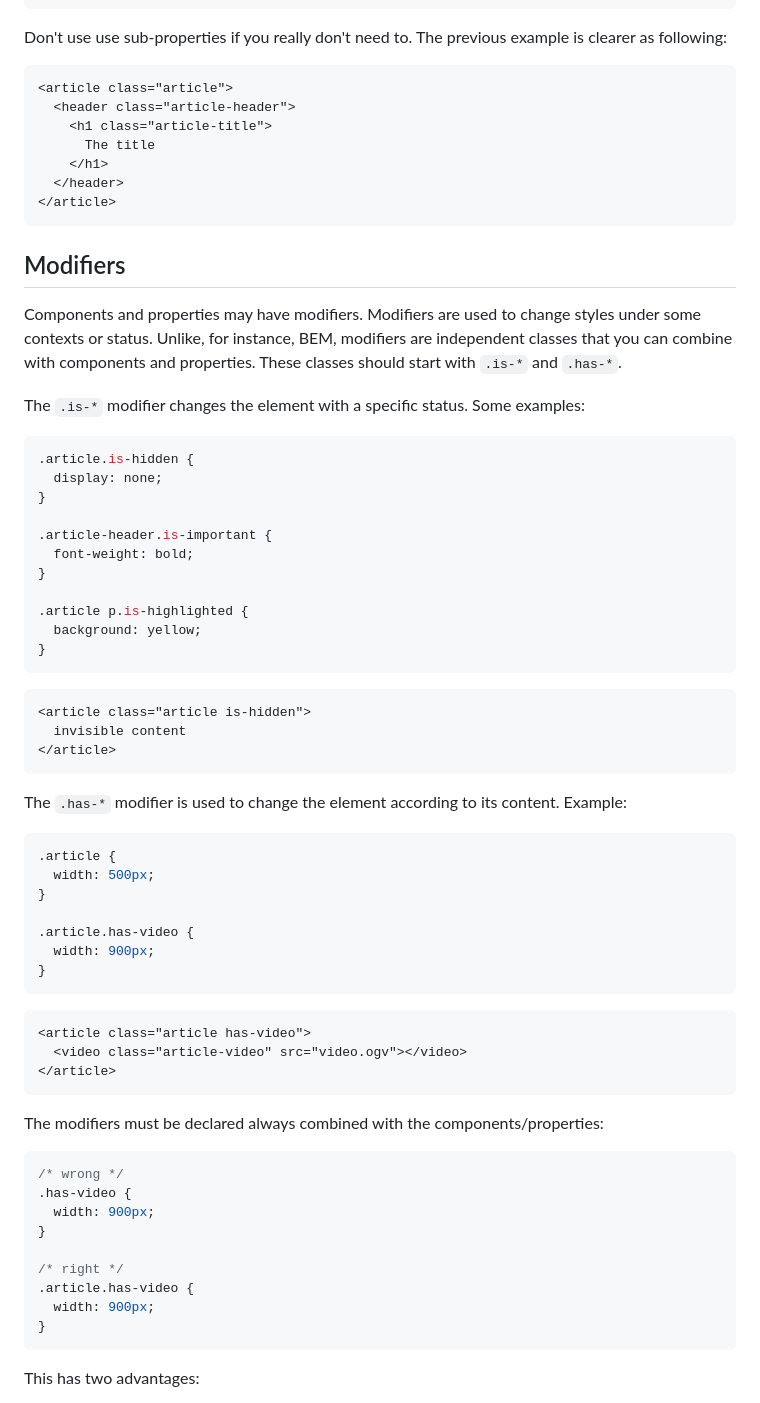
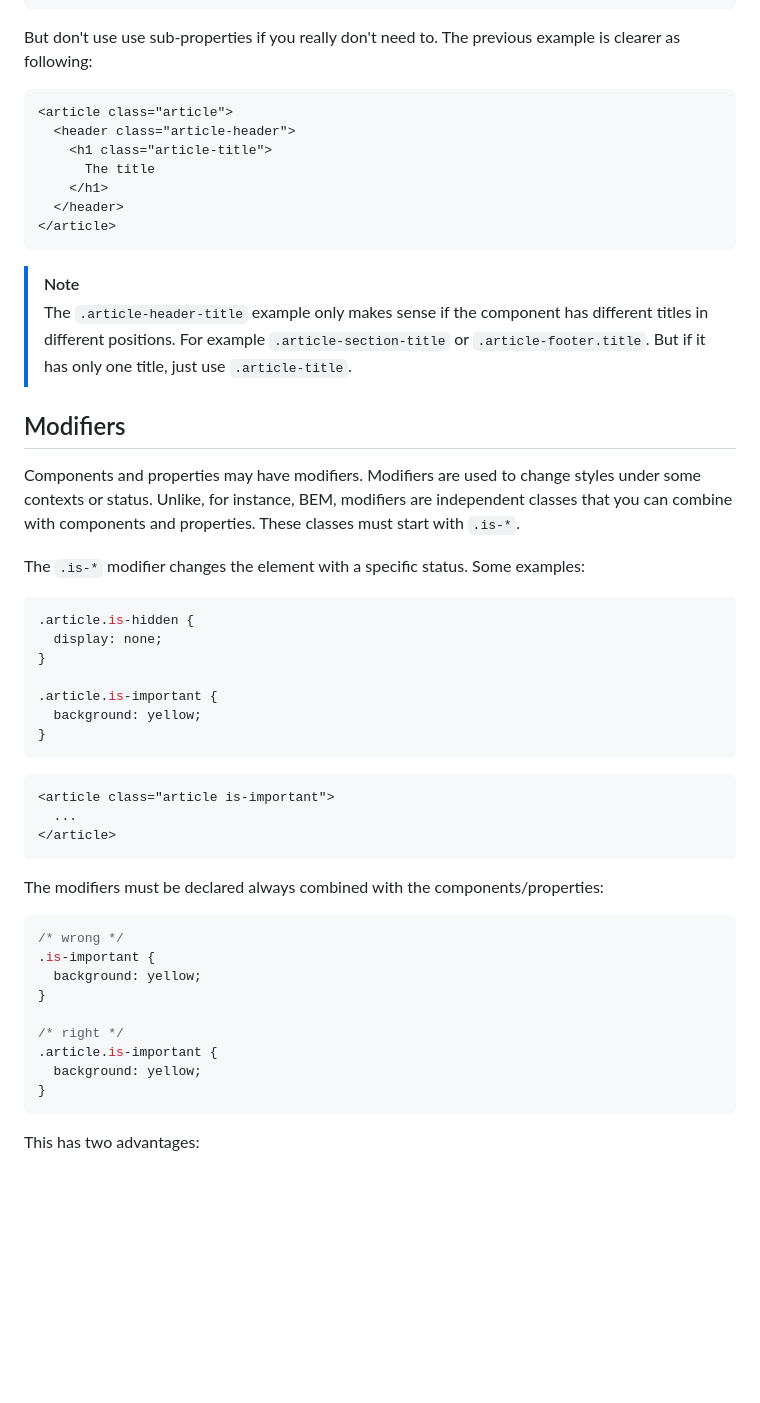
Before and after one commit to oscarotero/css-style-guide, a Markdown page: README.md, the part around one of its changes. GitHub-like rendering; blank space fills up the shorter version.

````diff
--- a/README.md
+++ b/README.md
@@ -66,8 +66,8 @@ This allows to add sub-properties if it's needed:
 </article>
 ```
 
-Don't use use sub-properties if you really don't need to. The previous example
-is clearer as following:
+But don't use use sub-properties if you really don't need to. The previous
+example is clearer as following:
 
 ```html
 <article class="article">
@@ -79,12 +79,19 @@ is clearer as following:
 </article>
 ```
 
+> [!note]
+>
+> The `.article-header-title` example only makes sense if the component has
+> different titles in different positions. For example `.article-section-title`
+> or `.article-footer.title`. But if it has only one title, just use
+> `.article-title`.
+
 ## Modifiers
 
 Components and properties may have modifiers. Modifiers are used to change
 styles under some contexts or status. Unlike, for instance, BEM, modifiers are
 independent classes that you can combine with components and properties. These
-classes should start with `.is-*` and `.has-*`.
+classes must start with `.is-*`.
 
 The `.is-*` modifier changes the element with a specific status. Some examples:
 
@@ -93,37 +100,14 @@ The `.is-*` modifier changes the element with a specific status. Some examples:
   display: none;
 }
 
-.article-header.is-important {
-  font-weight: bold;
-}
-
-.article p.is-highlighted {
+.article.is-important {
   background: yellow;
 }
 ```
 
 ```html
-<article class="article is-hidden">
-  invisible content
-</article>
-```
-
-The `.has-*` modifier is used to change the element according to its content.
-Example:
-
-```css
-.article {
-  width: 500px;
-}
-
-.article.has-video {
-  width: 900px;
-}
-```
-
-```html
-<article class="article has-video">
-  <video class="article-video" src="video.ogv"></video>
+<article class="article is-important">
+  ...
 </article>
 ```
 
@@ -131,13 +115,13 @@ The modifiers must be declared always combined with the components/properties:
 
 ```css
 /* wrong */
-.has-video {
-  width: 900px;
+.is-important {
+  background: yellow;
 }
 
 /* right */
-.article.has-video {
-  width: 900px;
+.article.is-important {
+  background: yellow;
 }
 ```
 
````
Also changed, not shown: other parts of README.md (+114 -60 lines).
